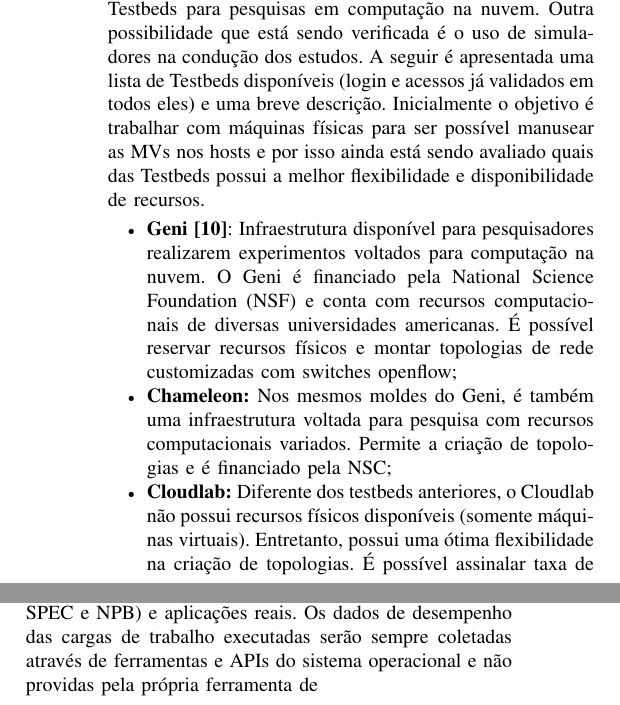
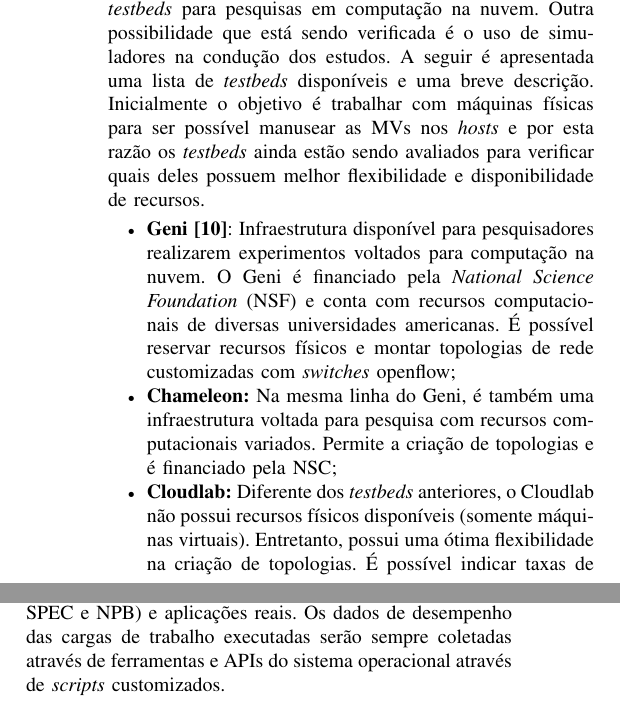
Before and after one commit to beraldoleal/cloud4hpc, a LaTeX paper (Plano de Pesquisa/Proposta_Port.tex): two parts of the columns of page 4 of 5, joined at a grey line, cut so that both start at the same text. Compiled offline with pdfLaTeX.

Commit message:
Small portuguese corrections in text.

```diff
--- a/Plano de Pesquisa/Proposta_Port.tex
+++ b/Plano de Pesquisa/Proposta_Port.tex
@@ -107,6 +107,8 @@
 \usepackage{tabu}
 \usepackage{graphicx}
 \usepackage[export]{adjustbox}
+\usepackage{siunitx}
+
 
 % *** CITATION PACKAGES ***
 %
@@ -569,13 +571,13 @@ Essa topologia também pode ser facilmente simulada nos ambientes de teste apres
 \end{figure}
 
 \section{Ambiente de Testes}
-Para a condução dos testes estamos avaliando o uso de Testbeds para pesquisas em computação na nuvem. Outra possibilidade que está sendo verificada é o uso de simuladores na condução dos estudos. A seguir é apresentada uma lista de Testbeds disponíveis (login e acessos já validados em todos eles) e uma breve descrição. Inicialmente o objetivo é trabalhar com máquinas físicas para ser possível manusear as MVs nos hosts e por isso ainda está sendo avaliado quais das Testbeds possui a melhor flexibilidade e disponibilidade de recursos.
+Para a condução dos testes estamos avaliando o uso de \textit{testbeds} para pesquisas em computação na nuvem. Outra possibilidade que está sendo verificada é o uso de simuladores na condução dos estudos. A seguir é apresentada uma lista de \textit{testbeds} disponíveis e uma breve descrição. Inicialmente o objetivo é trabalhar com máquinas físicas para ser possível manusear as MVs nos \textit{hosts} e por esta razão os \textit{testbeds} ainda estão sendo avaliados para verificar quais deles possuem melhor flexibilidade e disponibilidade de recursos.
 
 \begin{itemize}
- \item \textbf{Geni \cite{Elliott:2009}}: Infraestrutura disponível para pesquisadores realizarem experimentos voltados para computação na nuvem. O Geni é financiado pela National Science Foundation (NSF) e conta com recursos computacionais de diversas universidades americanas. É possível reservar recursos físicos e montar topologias de rede customizadas com switches openflow;
- \item \textbf{Chameleon:} Nos mesmos moldes do Geni, é também uma infraestrutura voltada para pesquisa com recursos computacionais variados. Permite a criação de topologias e é financiado pela NSC;
- \item \textbf{Cloudlab:} Diferente dos testbeds anteriores, o Cloudlab não possui recursos físicos disponíveis (somente máquinas virtuais). Entretanto, possui uma ótima flexibilidade na criação de topologias. É possível assinalar taxa de perda de pacotes e outros parâmetros nos enlaces de rede;
- \item \textbf{Emulab:} O emulab não possui MVs disponíveis para serem criadas, somente máquinas físicas. Em testes preliminares é o testbed com maior disponibilidade de recursos físicos para a condução dos testes.
+ \item \textbf{Geni \cite{Elliott:2009}}: Infraestrutura disponível para pesquisadores realizarem experimentos voltados para computação na nuvem. O Geni é financiado pela \textit{National Science Foundation} (NSF) e conta com recursos computacionais de diversas universidades americanas. É possível reservar recursos físicos e montar topologias de rede customizadas com \textit{switches} openflow;
+ \item \textbf{Chameleon:} Na mesma linha do Geni, é também uma infraestrutura voltada para pesquisa com recursos computacionais variados. Permite a criação de topologias e é financiado pela NSC;
+ \item \textbf{Cloudlab:} Diferente dos \textit{testbeds} anteriores, o Cloudlab não possui recursos físicos disponíveis (somente máquinas virtuais). Entretanto, possui uma ótima flexibilidade na criação de topologias. É possível indicar taxas de perda de pacotes e outros parâmetros nos enlaces de rede;
+ \item \textbf{Emulab:} O emulab não possui MVs disponíveis para serem criadas, somente máquinas físicas. Em testes preliminares é o \textit{testbed} com maior disponibilidade de recursos físicos para a condução dos testes.
   \item \textbf{Savi \cite{Joon:2013} :} Infraestrutura para controle e gerenciamento de recursos virtuais, como MVs e Redes Virtuais. Permite a criação de MVs dentro de topologias customizadas e também redes virtuais.
 \end{itemize}
 
@@ -587,10 +589,10 @@ Como alternativas de simulação para a condução dos experimentos, as opções
 \end{itemize}
 
-O uso de simuladores pode ser uma alternativa para um possível teste com centenas de MVs  sendo executadas em um data center. Dessa forma, mesmo que um dos testbeds apresentados consiga atender todas as necessidades apontadas, o estudo e possivelmente o uso dos simuladores não será descartado.
+O uso de simuladores pode ser uma alternativa para um possível teste com centenas de MVs  sendo executadas em um data center. Dessa forma, mesmo que um dos \textit{testbeds} apresentados consiga atender todas as necessidades apontadas, o estudo e possivelmente o uso dos simuladores não será descartado.
 
 
 \section{Benchmarks e Cargas de Trabalho}
-Como carga de trabalho para os experimentos pretende-se usar uma combinação entre \textit{benchmarks} sintéticos (como SPEC e NPB) e aplicações reais. Os dados de desempenho das cargas de trabalho executadas serão sempre coletadas através de ferramentas e APIs do sistema operacional e não providas pela própria ferramenta de
+Como carga de trabalho para os experimentos pretende-se usar uma combinação entre \textit{benchmarks} sintéticos (como SPEC e NPB) e aplicações reais. Os dados de desempenho das cargas de trabalho executadas serão sempre coletadas através de ferramentas e APIs do sistema operacional através de \textit{scripts} customizados.
 
 
 \subsection{Avaliação}
```
Also changed, not shown: Plano de Pesquisa/Proposta_Port.tex (14 more changed lines).
